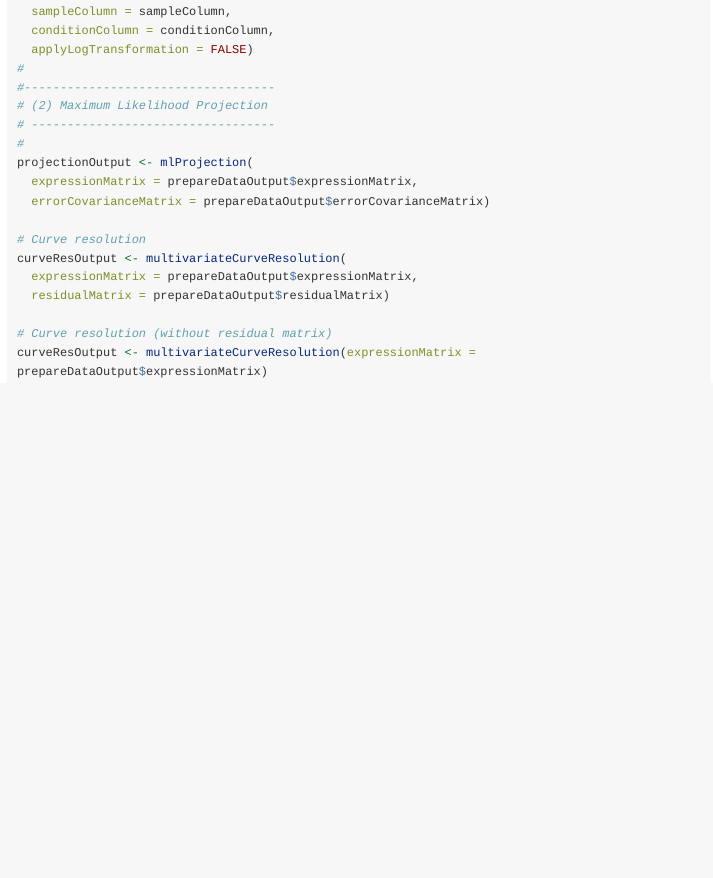
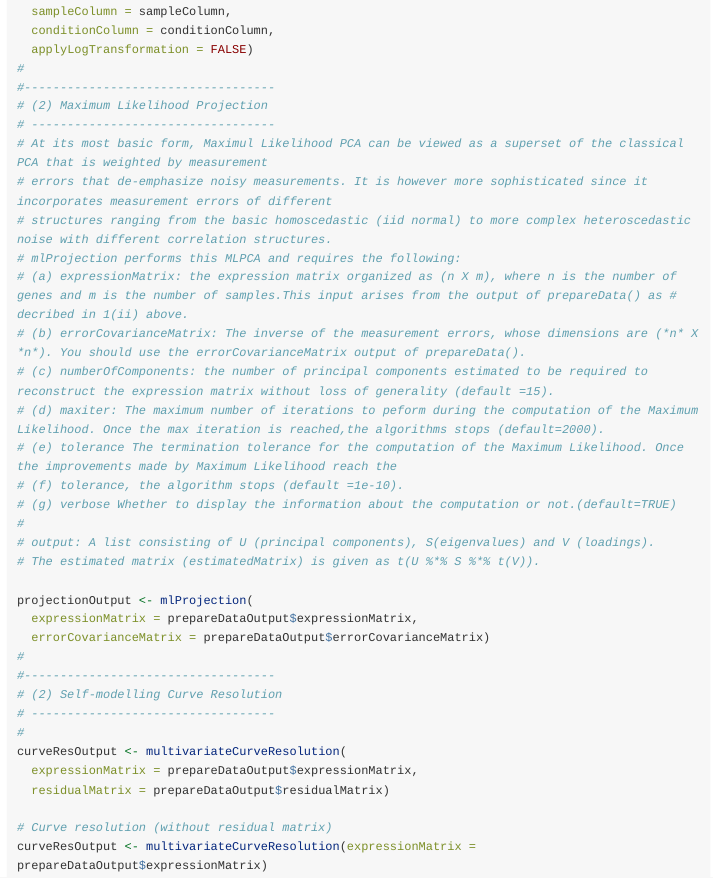
Before and after one commit to itikadi/emogeav1, an R Markdown document (vignettes/EMOGEA.Rmd): the page in a window 1100 px wide, from 1210 px down. Rendered offline with R 4.5, knitr and Pandoc, with nearby package versions; long lines of code are wrapped.

Commit message:
last commitment Feb 14, 2024 (7:39)

```diff
--- a/vignettes/EMOGEA.Rmd
+++ b/vignettes/EMOGEA.Rmd
@@ -68,12 +68,29 @@ prepareDataOutput <- prepareData(
 #-----------------------------------
 # (2) Maximum Likelihood Projection
 # ----------------------------------
+# At its most basic form, Maximul Likelihood PCA can be viewed as a superset of the classical PCA that is weighted by measurement
+# errors that de-emphasize noisy measurements. It is however more sophisticated since it incorporates measurement errors of different
+# structures ranging from the basic homoscedastic (iid normal) to more complex heteroscedastic noise with different correlation structures.
+# mlProjection performs this MLPCA and requires the following:
+# (a) expressionMatrix: the expression matrix organized as (n X m), where n is the number of genes and m is the number of samples.This input arises from the output of prepareData() as #  decribed in 1(ii) above.
+# (b) errorCovarianceMatrix: The inverse of the measurement errors, whose dimensions are (*n* X *n*). You should use the errorCovarianceMatrix output of prepareData().
+# (c) numberOfComponents: the number of principal components estimated to be required to reconstruct the expression matrix without loss of generality (default =15).
+# (d) maxiter: The maximum number of iterations to peform during the computation of the Maximum Likelihood. Once the max iteration is reached,the algorithms stops (default=2000).
+# (e) tolerance The termination tolerance for the computation of the Maximum Likelihood. Once the improvements made by Maximum Likelihood reach the
+# (f) tolerance, the algorithm stops (default =1e-10).
+# (g) verbose Whether to display the information about the computation or not.(default=TRUE)
 #
+# output: A list consisting of U (principal components), S(eigenvalues) and V (loadings).
+# The estimated matrix (estimatedMatrix) is given as t(U %*% S %*% t(V)).
+
 projectionOutput <- mlProjection(
   expressionMatrix = prepareDataOutput$expressionMatrix,
   errorCovarianceMatrix = prepareDataOutput$errorCovarianceMatrix)
-
-# Curve resolution
+#
+#-----------------------------------
+# (2) Self-modelling Curve Resolution
+# ----------------------------------
+#
 curveResOutput <- multivariateCurveResolution(
   expressionMatrix = prepareDataOutput$expressionMatrix,
   residualMatrix = prepareDataOutput$residualMatrix)
```
